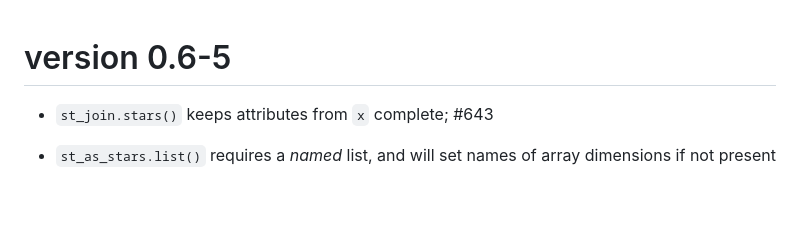
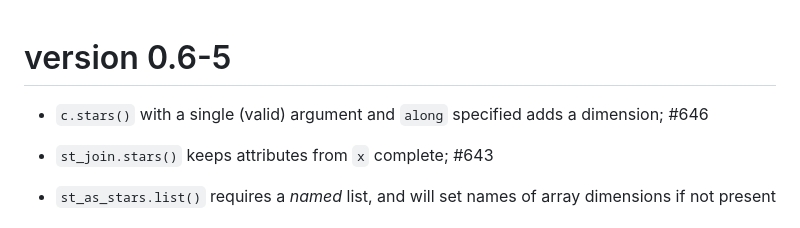
Before and after one commit to r-spatial/stars, a Markdown page: NEWS.md, the part around the change. Rendered like a GitHub page; blank space fills up the shorter version.

Commit message:
news; #646

```diff
--- a/NEWS.md
+++ b/NEWS.md
@@ -1,4 +1,6 @@
 # version 0.6-5
+
+* `c.stars()` with a single (valid) argument and `along` specified adds a dimension; #646
 
 * `st_join.stars()` keeps attributes from `x` complete; #643
 
```
